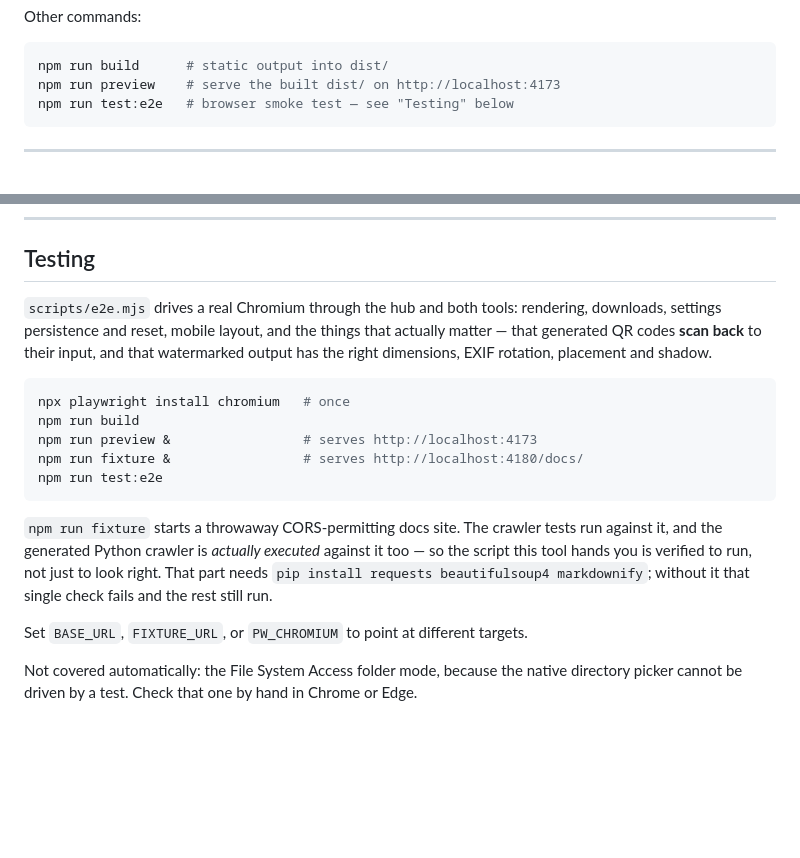
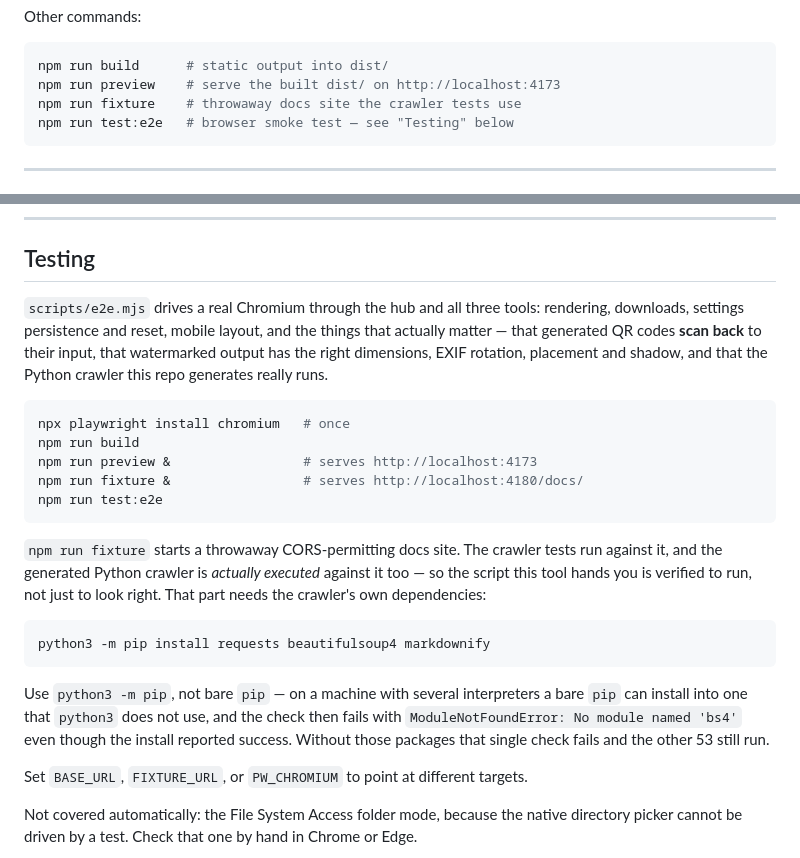
Before and after one commit to Cheezwedge/Tool-Hub, a Markdown page: README.md, 2 parts joined by grey strips. Drawn GitHub-style; blank space fills up the shorter version.

Commit message:
docs(readme): document npm run fixture and the python3 -m pip requirement
A bare `pip install` can target an interpreter that `python3` does not
use, so the generated-crawler check fails with ModuleNotFoundError for
bs4 straight after an install that reported success. Also lists the
fixture server among the available commands and corrects the testing
section to cover all three tools.

Co-Authored-By: Claude Opus 5 <noreply@anthropic.com>
Claude-Session: https://claude.ai/code/session_014tmXj9Ui4xypYW6nScRuPt

````diff
--- a/README.md
+++ b/README.md
@@ -33,6 +33,7 @@ Other commands:
 ```bash
 npm run build      # static output into dist/
 npm run preview    # serve the built dist/ on http://localhost:4173
+npm run fixture    # throwaway docs site the crawler tests use
 npm run test:e2e   # browser smoke test — see "Testing" below
 ```
 
@@ -258,11 +259,12 @@ are identical.
 
 ## Testing
 
-`scripts/e2e.mjs` drives a real Chromium through the hub and both tools:
+`scripts/e2e.mjs` drives a real Chromium through the hub and all three tools:
 rendering, downloads, settings persistence and reset, mobile layout, and the
 things that actually matter — that generated QR codes **scan back** to their
-input, and that watermarked output has the right dimensions, EXIF rotation,
-placement and shadow.
+input, that watermarked output has the right dimensions, EXIF rotation,
+placement and shadow, and that the Python crawler this repo generates really
+runs.
 
 ```bash
 npx playwright install chromium   # once
@@ -275,8 +277,17 @@ npm run test:e2e
 `npm run fixture` starts a throwaway CORS-permitting docs site. The crawler
 tests run against it, and the generated Python crawler is *actually executed*
 against it too — so the script this tool hands you is verified to run, not
-just to look right. That part needs `pip install requests beautifulsoup4
-markdownify`; without it that single check fails and the rest still run.
+just to look right. That part needs the crawler's own dependencies:
+
+```bash
+python3 -m pip install requests beautifulsoup4 markdownify
+```
+
+Use `python3 -m pip`, not bare `pip` — on a machine with several interpreters
+a bare `pip` can install into one that `python3` does not use, and the check
+then fails with `ModuleNotFoundError: No module named 'bs4'` even though the
+install reported success. Without those packages that single check fails and
+the other 53 still run.
 
 Set `BASE_URL`, `FIXTURE_URL`, or `PW_CHROMIUM` to point at different targets.
 
````
